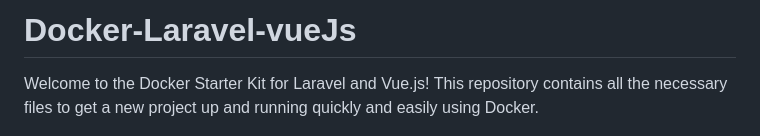
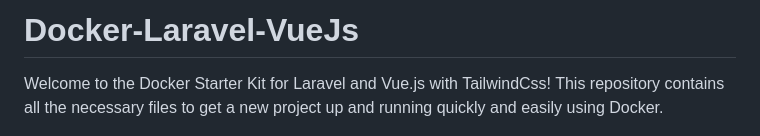
Before and after one commit to Said20hr/Docker-Laravel-VueJs, a Markdown page: README.md, the part around the change. Rendered like a GitHub page.

```diff
--- a/README.md
+++ b/README.md
@@ -1,5 +1,5 @@
-# Docker-Laravel-vueJs
-Welcome to the Docker Starter Kit for Laravel and Vue.js! This repository contains all the necessary files to get a new project up and running quickly and easily using Docker.
+# Docker-Laravel-VueJs
+Welcome to the Docker Starter Kit for Laravel and Vue.js with TailwindCss! This repository contains all the necessary files to get a new project up and running quickly and easily using Docker.
 
 <img src="img.png" alt="img">
 
```
